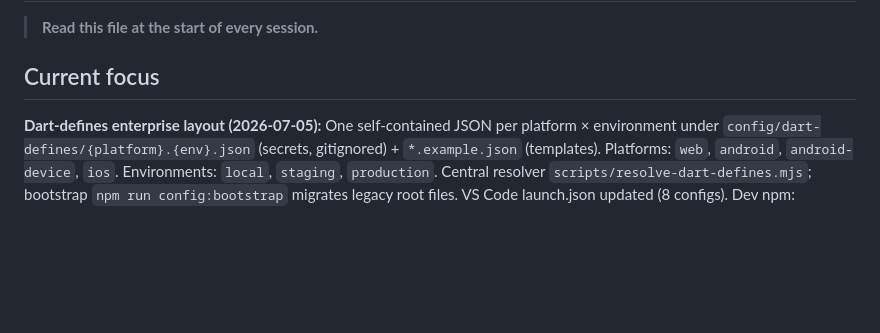
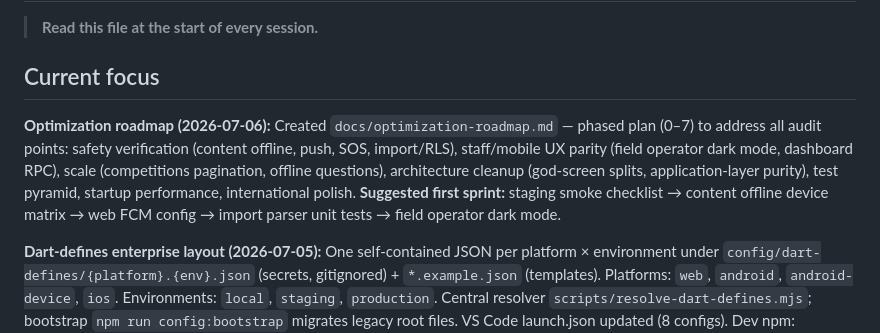
Before and after one commit to khmoustafa95/rafiq_alhajj, a Markdown page: memory-bank/activeContext.md, the part around the change. Rendered like a GitHub page; blank space fills up the shorter version.

```diff
--- a/memory-bank/activeContext.md
+++ b/memory-bank/activeContext.md
@@ -3,6 +3,8 @@
 > **Read this file at the start of every session.**
 
 ## Current focus
+**Optimization roadmap (2026-07-06):** Created `docs/optimization-roadmap.md` — phased plan (0–7) to address all audit points: safety verification (content offline, push, SOS, import/RLS), staff/mobile UX parity (field operator dark mode, dashboard RPC), scale (competitions pagination, offline questions), architecture cleanup (god-screen splits, application-layer purity), test pyramid, startup performance, international polish. **Suggested first sprint:** staging smoke checklist → content offline device matrix → web FCM config → import parser unit tests → field operator dark mode.
+
 **Dart-defines enterprise layout (2026-07-05):** One self-contained JSON per platform × environment under `config/dart-defines/{platform}.{env}.json` (secrets, gitignored) + `*.example.json` (templates). Platforms: `web`, `android`, `android-device`, `ios`. Environments: `local`, `staging`, `production`. Central resolver `scripts/resolve-dart-defines.mjs`; bootstrap `npm run config:bootstrap` migrates legacy root files. VS Code launch.json updated (8 configs). Dev npm: `dev:web`, `dev:android`, `dev:android:device`, `dev:web:staging`, `dev:android:staging`. `AppConfig.appEnv` / `isStagingEnv` added. Docs: `config/dart-defines/README.md`, runbook + staging-setup updated. ⚠ Fill `android.staging.json` → `FIREBASE_APP_ID` from `google-services.json` before APK build.
 
 **Firebase App Distribution (2026-07-05):** Staging Android APK build + distribute pipeline. Scripts: `build-staging-android.ps1/.sh`, `distribute-staging-android.ps1/.sh`, `setup-firebase-app-distribution.ps1`; helpers `merge-android-staging-defines.mjs`, `read-pubspec-version.mjs`, `read-firebase-android-app-id.mjs`, `update-android-version-policy.mjs`. npm: `staging:setup-app-distribution`, `staging:build-apk`, `staging:distribute-android`. Template `dart_defines.android.staging.example.json`. Docs: `docs/staging-setup-ar.md` §10. CI: `.github/workflows/distribute-staging-android.yml` (manual). **User setup:** `google-services.json`, `dart_defines.android.staging.local.json`, tester group `client-preview`, then `npm run staging:distribute-android`. Optional: set `ANDROID_DISTRIBUTION_INSTALL_URL` for in-app update button `store_url`.
```
Also changed, not shown: docs/optimization-roadmap.md (added, +471 -0 lines), memory-bank/progress.md (+1 -0 lines).
